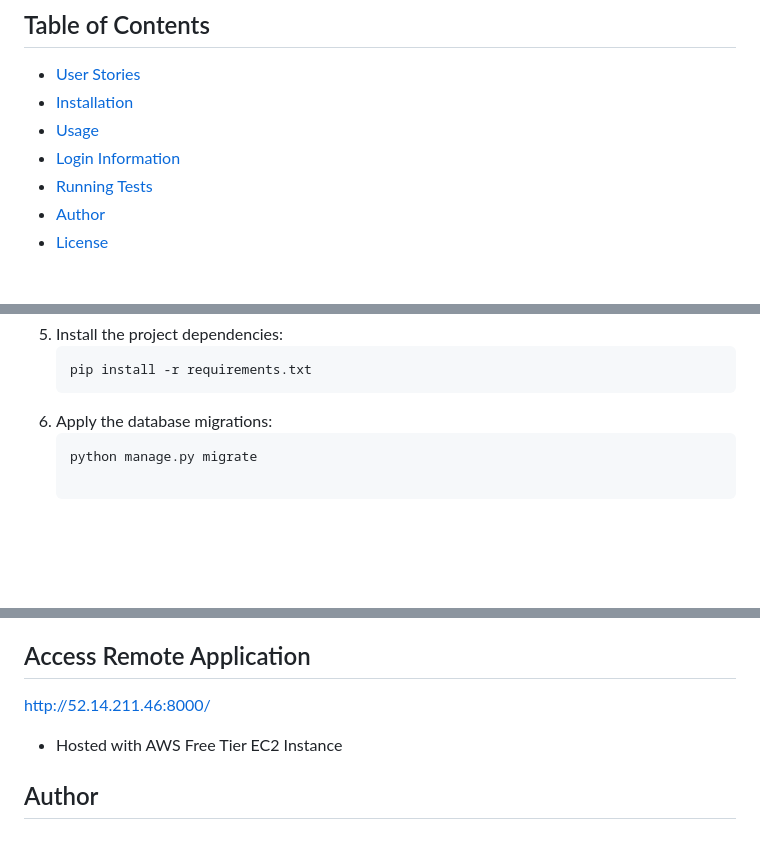
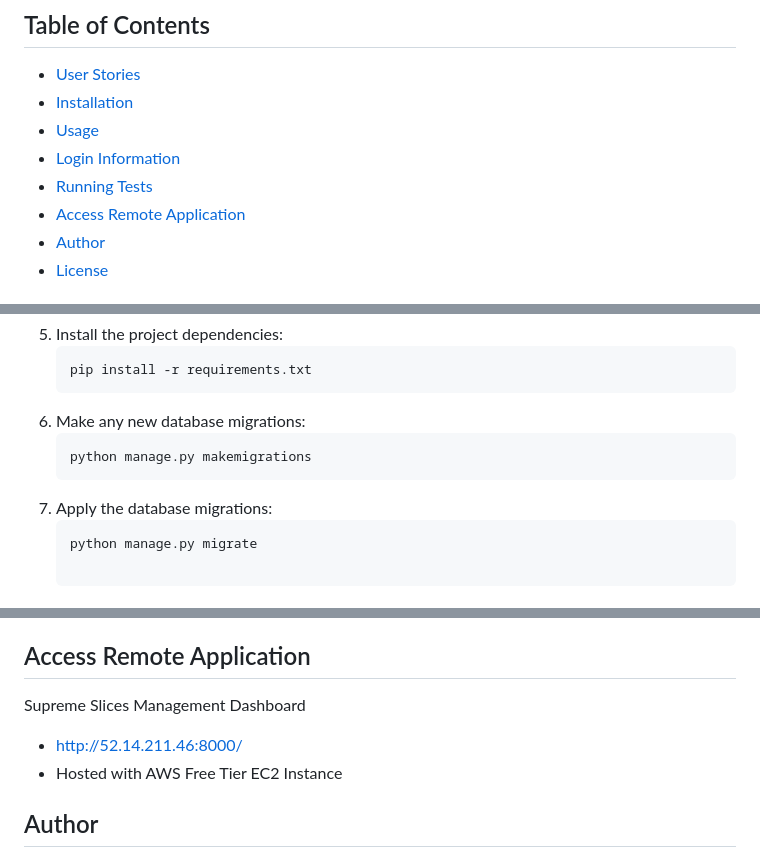
Before and after one commit to Sami-Tanquary/full-stack-developer, a Markdown page: README.md, 3 parts joined by grey strips. Rendered like a GitHub page; blank space fills up the shorter version.

````diff
--- a/README.md
+++ b/README.md
@@ -30,6 +30,7 @@ As a pizza chef, I should be able to create new pizza masterpieces.
 - [Usage](#usage)
 - [Login Information](#login-information)
 - [Running Tests](#running-tests)
+- [Access Remote Application](#access-remote-application)
 - [Author](#author)
 - [License](#license)
 
@@ -55,7 +56,10 @@ To install the Pizza Management System locally, follow these steps:
 5. Install the project dependencies:
    ```bash
    pip install -r requirements.txt
-6. Apply the database migrations:
+6. Make any new database migrations:
+   ```bash
+   python manage.py makemigrations
+7. Apply the database migrations:
    ```bash
    python manage.py migrate
 
@@ -91,7 +95,8 @@ To run tests for the Pizza Management System locally, use the following commands
   These commands will execute all the tests within the respective Chef and Owner apps in the project and display the results in the terminal.
 
 ## Access Remote Application
-http://52.14.211.46:8000/
+Supreme Slices Management Dashboard
+- http://52.14.211.46:8000/
 - Hosted with AWS Free Tier EC2 Instance
 
 ## Author
````
